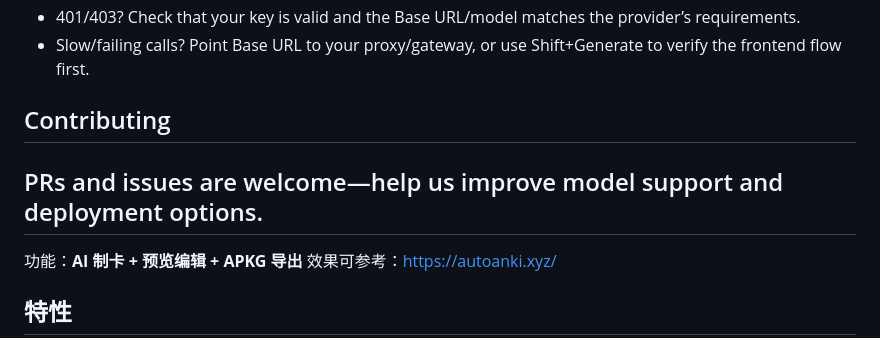
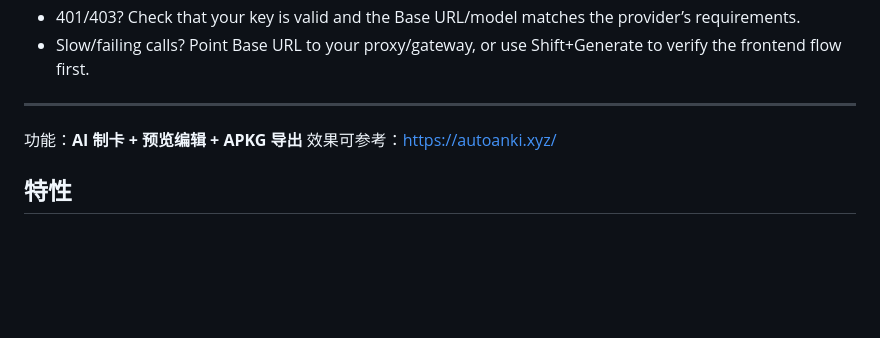
Before and after one commit to Little00923/AutoAnki, a Markdown page: README.md, the part around the change. Rendered like a GitHub page; blank space fills up the shorter version.

```diff
--- a/README.md
+++ b/README.md
@@ -94,9 +94,7 @@ Feature set: AI card creation + preview/edit + APKG export. Live example: https:
   - Slow/failing calls? Point Base URL to your proxy/gateway, or use Shift+Generate to verify the frontend flow
     first.
 
-  ## Contributing
 
-  PRs and issues are welcome—help us improve model support and deployment options.
 ---
 
 功能：**AI 制卡 + 预览编辑 + APKG 导出** 效果可参考：https://autoanki.xyz/
```
